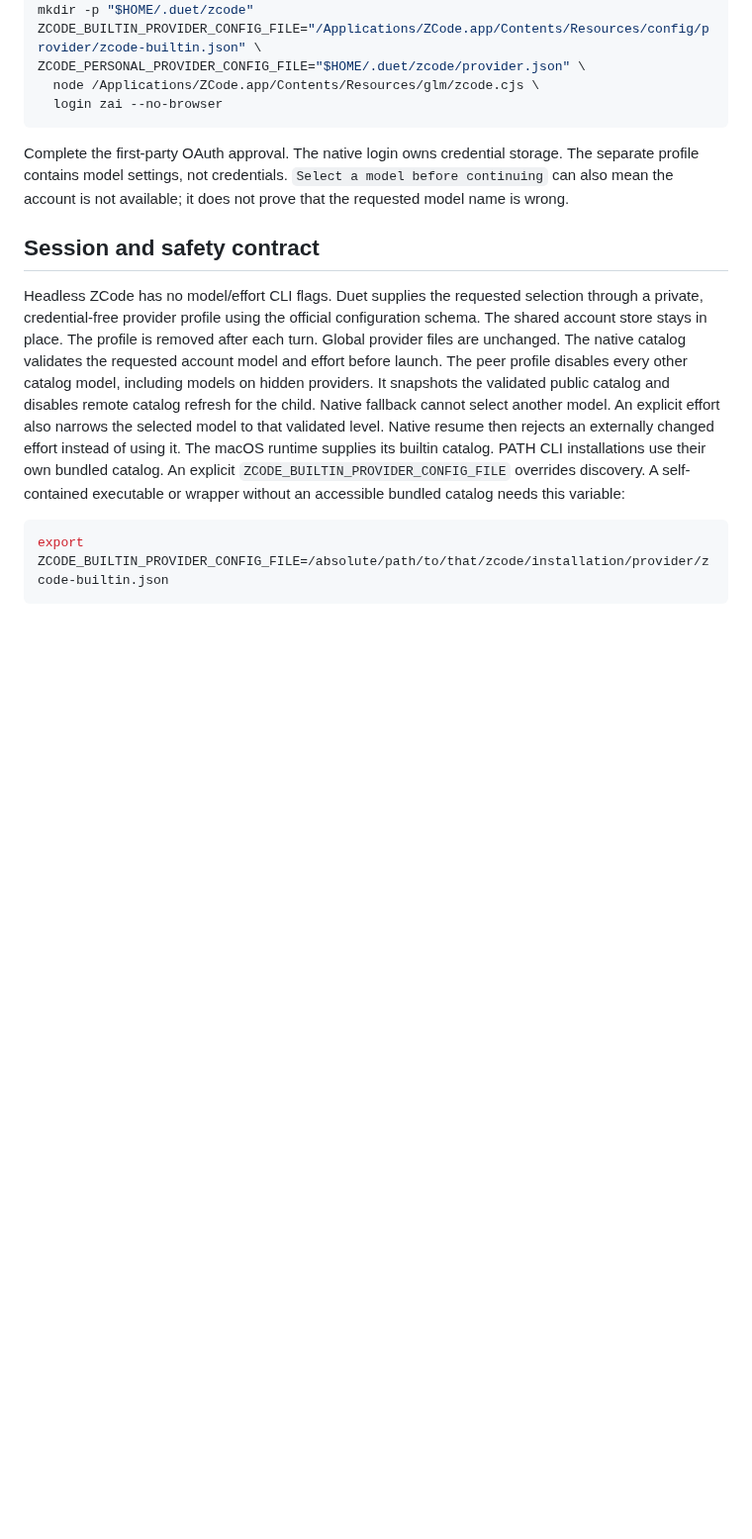
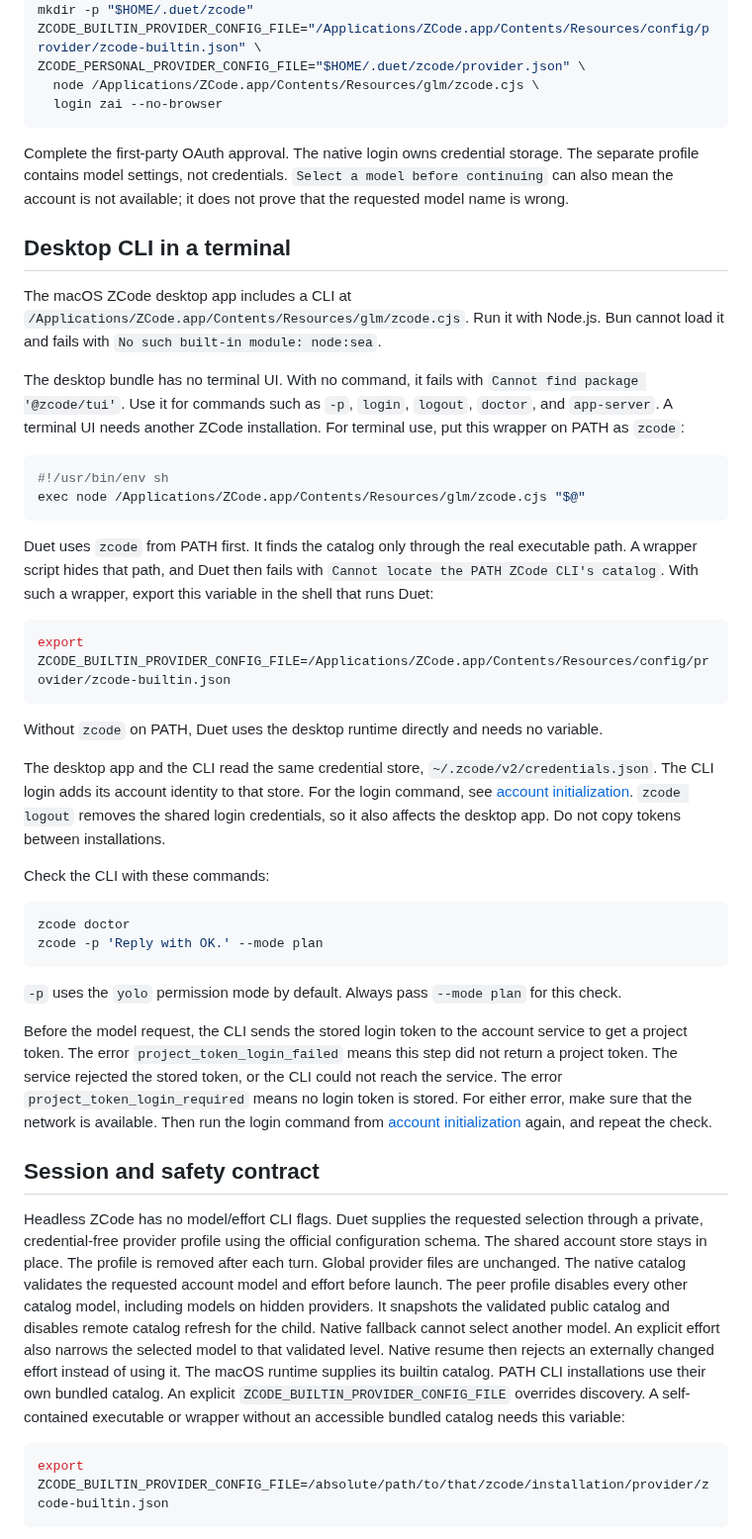
Before and after one commit to volkan/duet, a Markdown page: docs/ZCODE.md, the part around the change. Shown at 99% size. Drawn GitHub-style; blank space fills up the shorter version.

Commit message:
docs: explain the ZCode desktop CLI and its shared login
The macOS ZCode app includes a CLI that users can run from a terminal.
The guide did not say that this CLI needs Node.js or that it has no
terminal UI. It also did not say that a PATH wrapper hides the catalog
from Duet.

Add a section about the wrapper, the catalog variable, the shared
credential store, and a safe check command. It also explains two login
errors.

Co-Authored-By: Claude Opus 5.5 <noreply@anthropic.com>
Claude-Session: https://claude.ai/code/session_01WPju5ZZJDsbaSPATyhaqCU

````diff
--- a/docs/ZCODE.md
+++ b/docs/ZCODE.md
@@ -111,6 +111,58 @@ storage. The separate profile contains model settings, not credentials.
 `Select a model before continuing` can also mean the account is not available;
 it does not prove that the requested model name is wrong.
 
+## Desktop CLI in a terminal
+
+The macOS ZCode desktop app includes a CLI at
+`/Applications/ZCode.app/Contents/Resources/glm/zcode.cjs`. Run it with
+Node.js. Bun cannot load it and fails with `No such built-in module: node:sea`.
+
+The desktop bundle has no terminal UI. With no command, it fails with
+`Cannot find package '@zcode/tui'`. Use it for commands such as `-p`, `login`,
+`logout`, `doctor`, and `app-server`. A terminal UI needs another ZCode
+installation. For terminal use, put this wrapper on PATH as `zcode`:
+
+```sh
+#!/usr/bin/env sh
+exec node /Applications/ZCode.app/Contents/Resources/glm/zcode.cjs "$@"
+```
+
+Duet uses `zcode` from PATH first. It finds the catalog only through the real
+executable path. A wrapper script hides that path, and Duet then fails with
+`Cannot locate the PATH ZCode CLI's catalog`. With such a wrapper, export this
+variable in the shell that runs Duet:
+
+```bash
+export ZCODE_BUILTIN_PROVIDER_CONFIG_FILE=/Applications/ZCode.app/Contents/Resources/config/provider/zcode-builtin.json
+```
+
+Without `zcode` on PATH, Duet uses the desktop runtime directly and needs no
+variable.
+
+The desktop app and the CLI read the same credential store,
+`~/.zcode/v2/credentials.json`. The CLI login adds its account identity to that
+store. For the login command, see [account initialization](#account-initialization).
+`zcode logout` removes the shared login credentials, so it also affects the
+desktop app. Do not copy tokens between installations.
+
+Check the CLI with these commands:
+
+```bash
+zcode doctor
+zcode -p 'Reply with OK.' --mode plan
+```
+
+`-p` uses the `yolo` permission mode by default. Always pass `--mode plan` for
+this check.
+
+Before the model request, the CLI sends the stored login token to the account
+service to get a project token. The error `project_token_login_failed` means
+this step did not return a project token. The service rejected the stored
+token, or the CLI could not reach the service. The error
+`project_token_login_required` means no login token is stored. For either
+error, make sure that the network is available. Then run the login command from
+[account initialization](#account-initialization) again, and repeat the check.
+
 ## Session and safety contract
 
 Headless ZCode has no model/effort CLI flags. Duet supplies the requested
````
